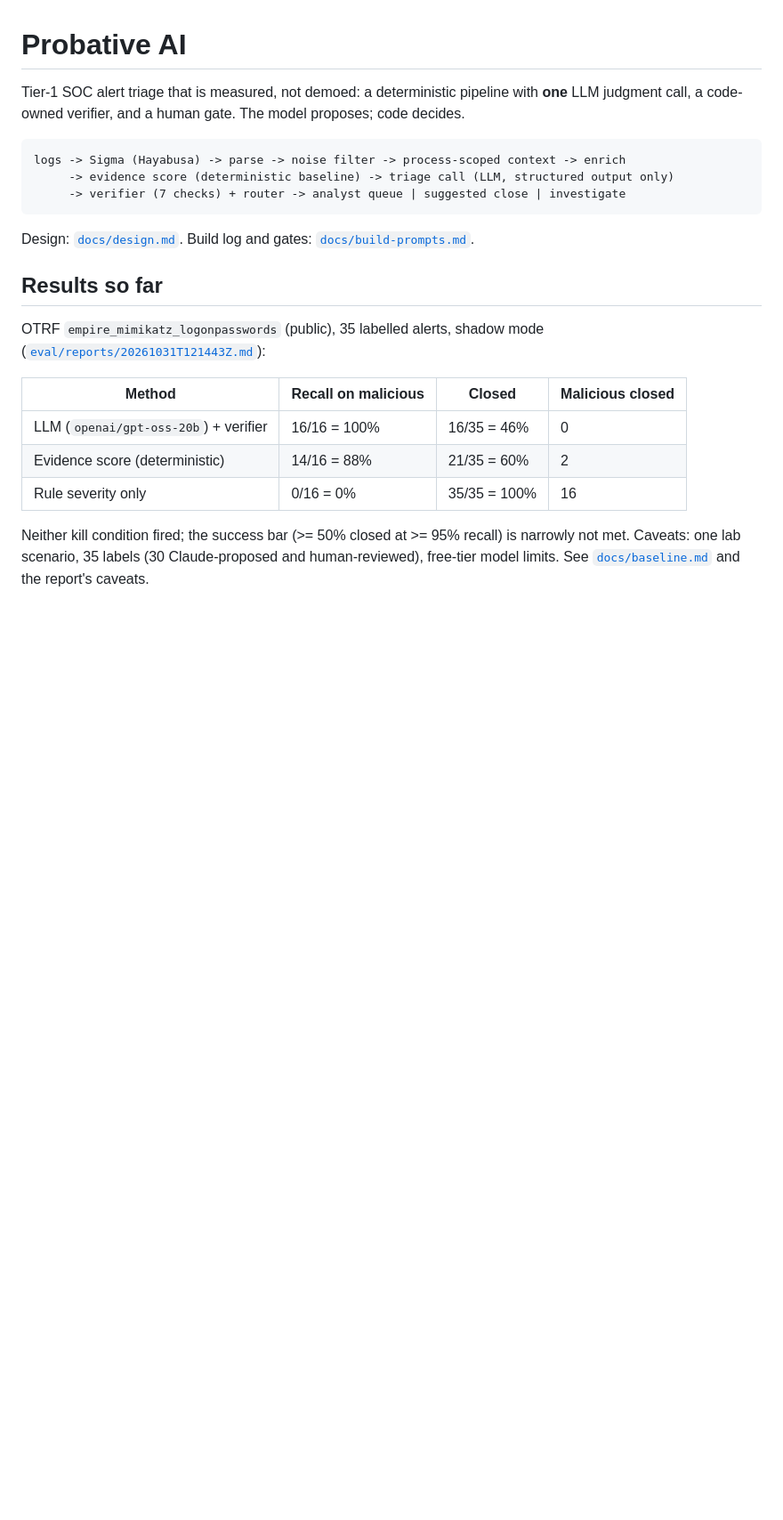
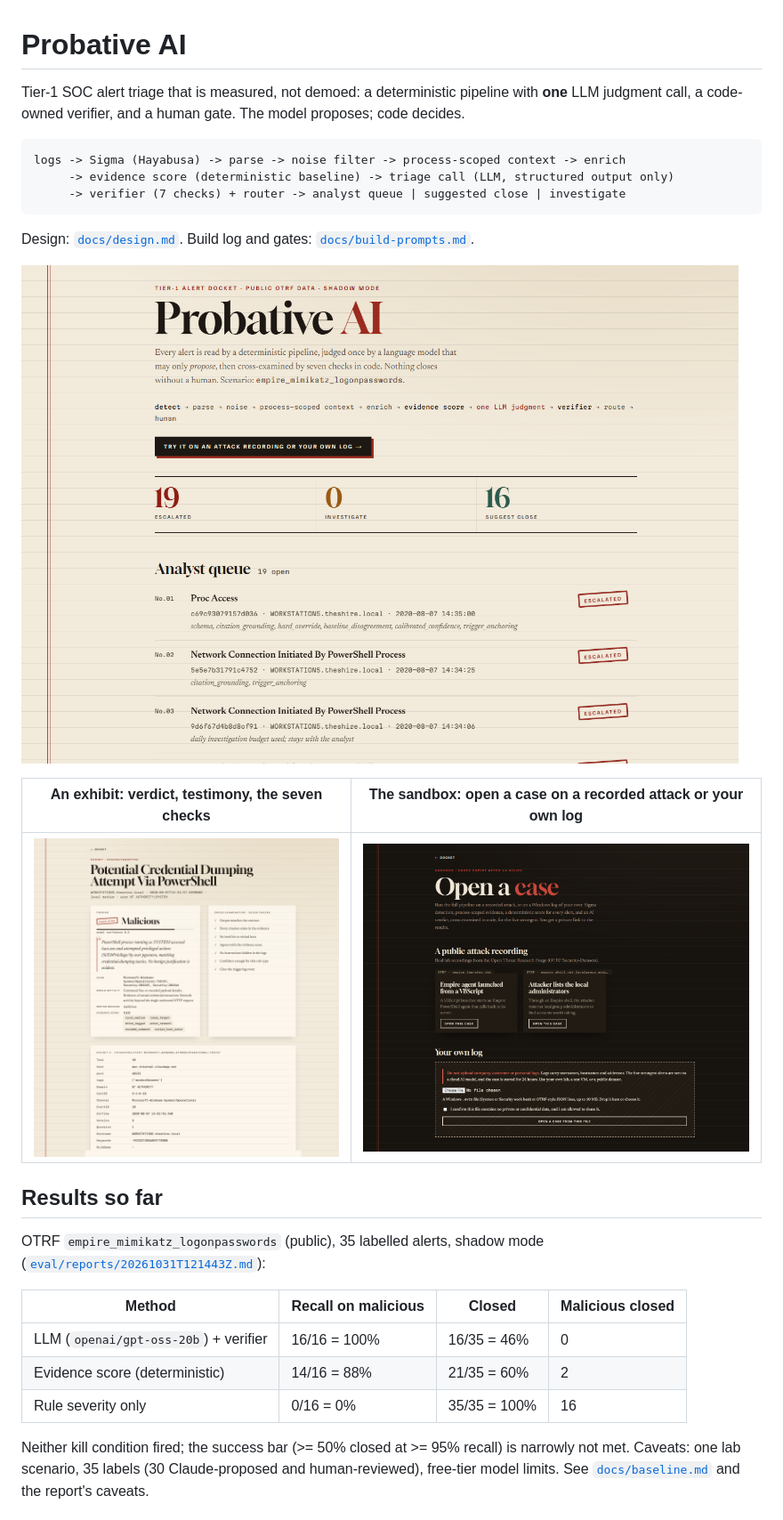
Before and after one commit to varunb1996/Probative-AI, a Markdown page: README.md, the part around the change. Shown at 89% size. Rendered like a GitHub page; pictures changed too: docs/screenshots/1-docket.png (added), docs/screenshots/2-exhibit-attack.png (added), docs/screenshots/3-sandbox-try.png (added); blank space fills up the shorter version.

Commit message:
README: screenshots of the live app

````diff
--- a/README.md
+++ b/README.md
@@ -10,6 +10,12 @@ logs -> Sigma (Hayabusa) -> parse -> noise filter -> process-scoped context -> e
 ```
 
 Design: [`docs/design.md`](docs/design.md). Build log and gates: [`docs/build-prompts.md`](docs/build-prompts.md).
+
+![The alert docket](docs/screenshots/1-docket.png)
+
+| An exhibit: verdict, testimony, the seven checks | The sandbox: open a case on a recorded attack or your own log |
+| --- | --- |
+| ![Exhibit](docs/screenshots/2-exhibit-attack.png) | ![Sandbox](docs/screenshots/3-sandbox-try.png) |
 
 ## Results so far
 
````
Also changed, not shown: docs/screenshots/4-sandbox-case.png (added), docs/screenshots/5-case-verdict.png (added).
